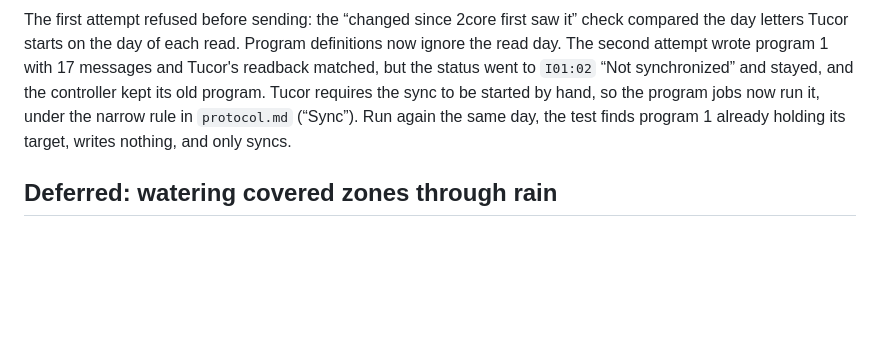
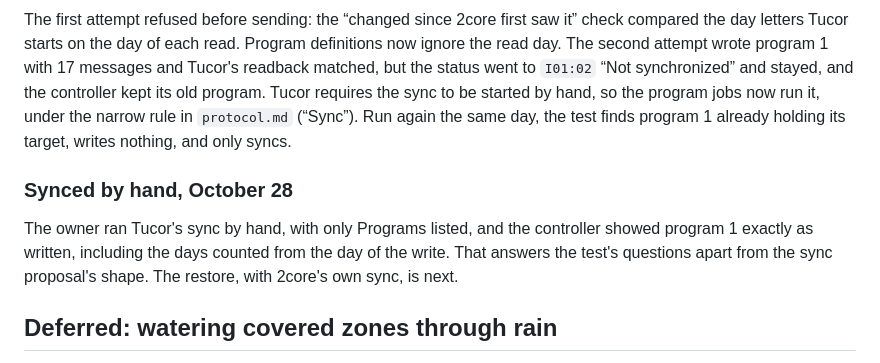
Before and after one commit to teich/2core, a Markdown page: research/scheduling-plan.md, the part around the change. GitHub-like rendering; blank space fills up the shorter version.

```diff
--- a/research/scheduling-plan.md
+++ b/research/scheduling-plan.md
@@ -346,6 +346,13 @@ now run it, under the narrow rule in `protocol.md` (“Sync”). Run again the
 same day, the test finds program 1 already holding its target, writes
 nothing, and only syncs.
 
+### Synced by hand, October 28
+
+The owner ran Tucor's sync by hand, with only Programs listed, and the
+controller showed program 1 exactly as written, including the days counted
+from the day of the write. That answers the test's questions apart from the
+sync proposal's shape. The restore, with 2core's own sync, is next.
+
 ## Deferred: watering covered zones through rain
 
 Removed on October 23 so the plan can be written to the controller; to be
```
Also changed, not shown: research/protocol.md (+14 -6 lines).
